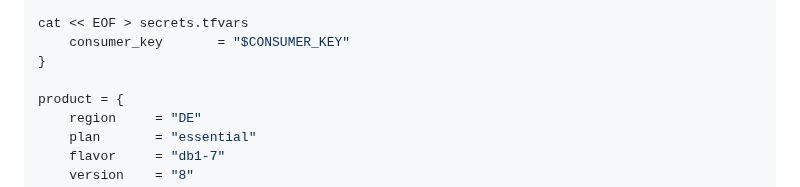
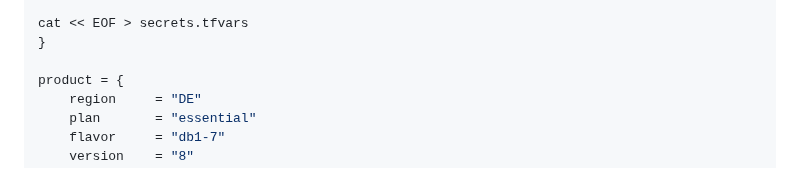
Before and after one commit to ovh/public-cloud-examples, a Markdown page: terraform/wordpress-k8s-mysql/README.md, the part around the change. Drawn GitHub-style.

```diff
--- a/terraform/wordpress-k8s-mysql/README.md
+++ b/terraform/wordpress-k8s-mysql/README.md
@@ -68,7 +68,6 @@ read -s OVH_CONSUMER_KEY
 read OVH_CLOUD_PROJECT_SERVICE
 
 cat << EOF > secrets.tfvars
-    consumer_key       = "$CONSUMER_KEY"
 }
 
 product = {
```
